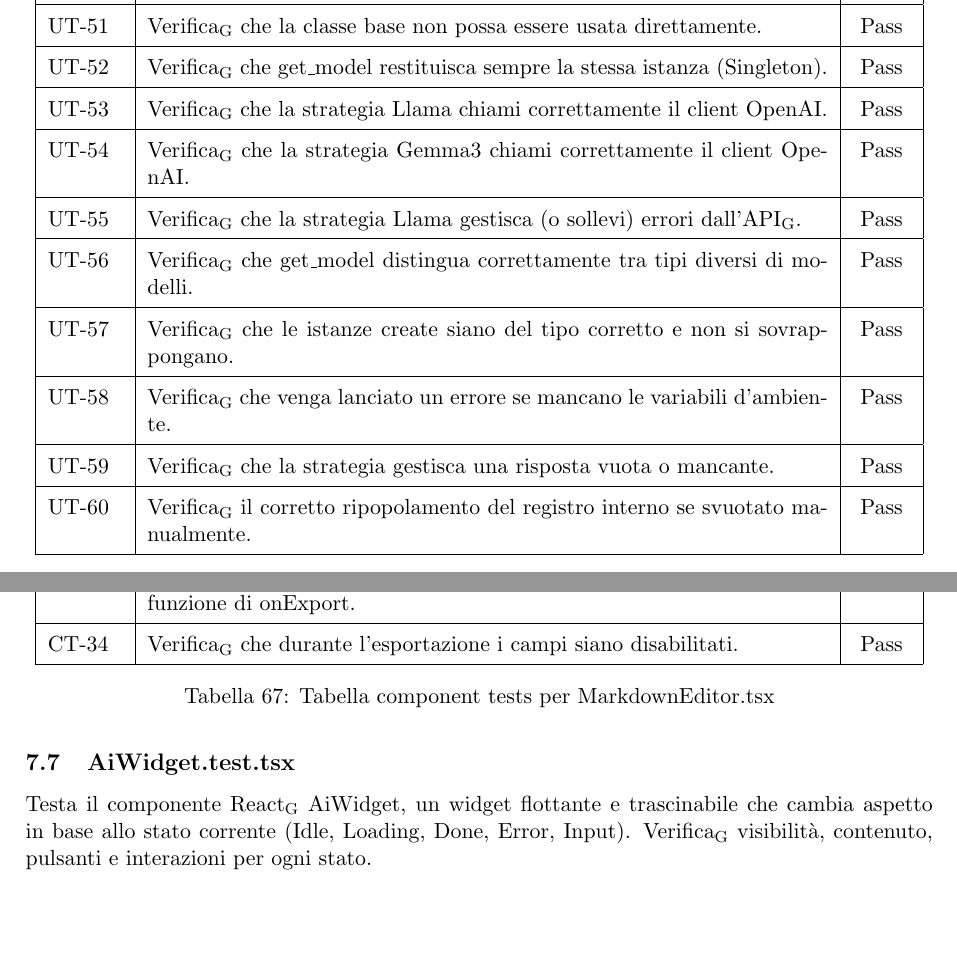
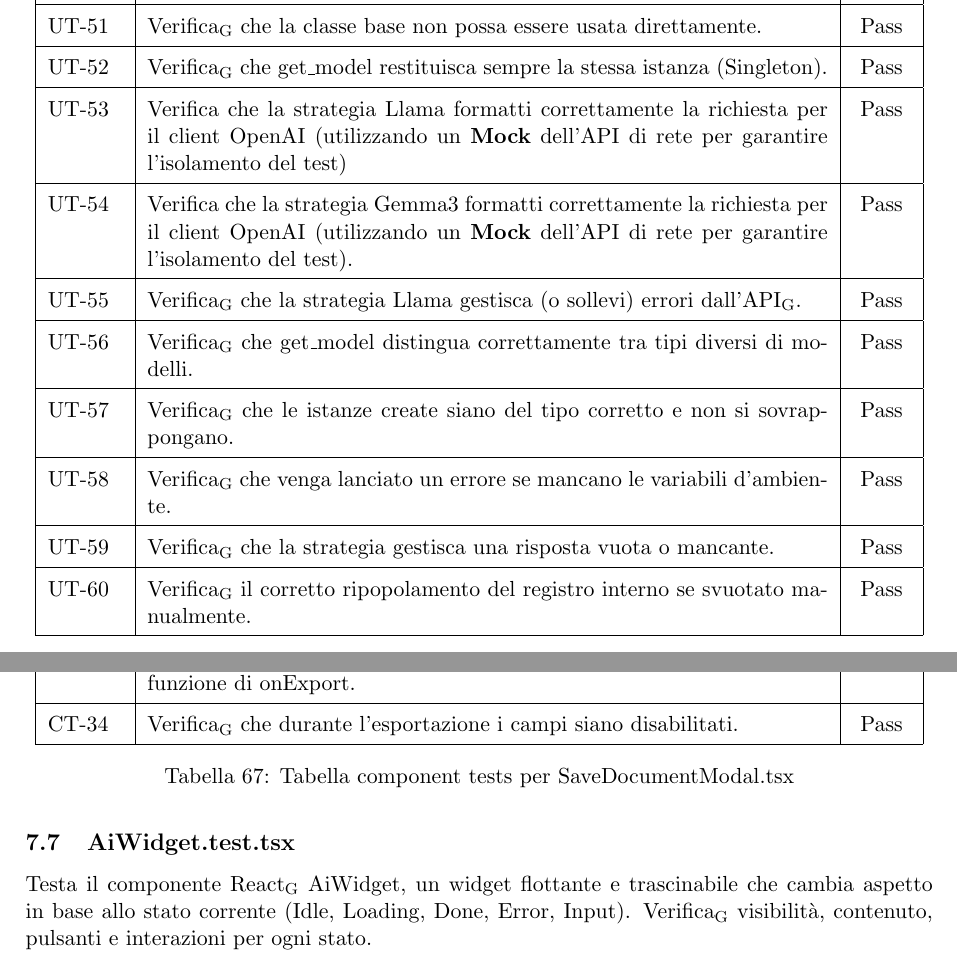
Before and after one commit to ByteMe25/ByteMe, a LaTeX document (src/3_PB/Piano_di_Qualifica_v1.2.1.tex): two parts of pages 30 and 42 of 55, joined at a grey line, cut so that both start at the same text. Compiled offline with pdfLaTeX.

Commit message:
verifica PdQ

```diff
--- a/src/3_PB/Piano_di_Qualifica_v1.2.1.tex
+++ b/src/3_PB/Piano_di_Qualifica_v1.2.1.tex
@@ -1350,8 +1350,8 @@ I test hanno lo scopo di verificare il corretto funzionamento delle strategie, i
 \textbf{Codice} & \textbf{Descrizione} & \textbf{Stato} \\ \hline
 \prossimoUT & \gls{Verifica} che la classe base non possa essere usata direttamente. & Pass \\ \hline
 \prossimoUT & \gls{Verifica} che get\_model restituisca sempre la stessa istanza (Singleton). & Pass \\ \hline
-\prossimoUT & \gls{Verifica} che la strategia Llama chiami correttamente il client OpenAI. & Pass \\ \hline
-\prossimoUT & \gls{Verifica} che la strategia Gemma3 chiami correttamente il client OpenAI. & Pass \\ \hline
+\prossimoUT & Verifica che la strategia Llama formatti correttamente la richiesta per il client OpenAI (utilizzando un \textbf{Mock} dell'API di rete per garantire l'isolamento del test) & Pass \\ \hline
+\prossimoUT & Verifica che la strategia Gemma3 formatti correttamente la richiesta per il client OpenAI (utilizzando un \textbf{Mock} dell'API di rete per garantire l'isolamento del test). & Pass \\ \hline
 \prossimoUT & \gls{Verifica} che la strategia Llama gestisca (o sollevi) errori dall'\gls{API}. & Pass \\ \hline
 \prossimoUT & \gls{Verifica} che get\_model distingua correttamente tra tipi diversi di modelli. & Pass \\ \hline
 \prossimoUT & \gls{Verifica} che le istanze create siano del tipo corretto e non si sovrappongano. & Pass \\ \hline
@@ -1765,7 +1765,7 @@ Testa il componente editor, verificando il corretto rendering, la gestione dei f
 \prossimoCT & \gls{Verifica} che durante l'esportazione i campi siano disabilitati. & Pass \\ \hline
 
 \end{tabular}
-\caption{Tabella component tests per MarkdownEditor.tsx}
+\caption{Tabella component tests per SaveDocumentModal.tsx}
 \end{table}
 
 \subsection{AiWidget.test.tsx}
```
Also changed, not shown: src/3_PB/Piano_di_Qualifica_v1.2.1.tex (4 more changed lines).
